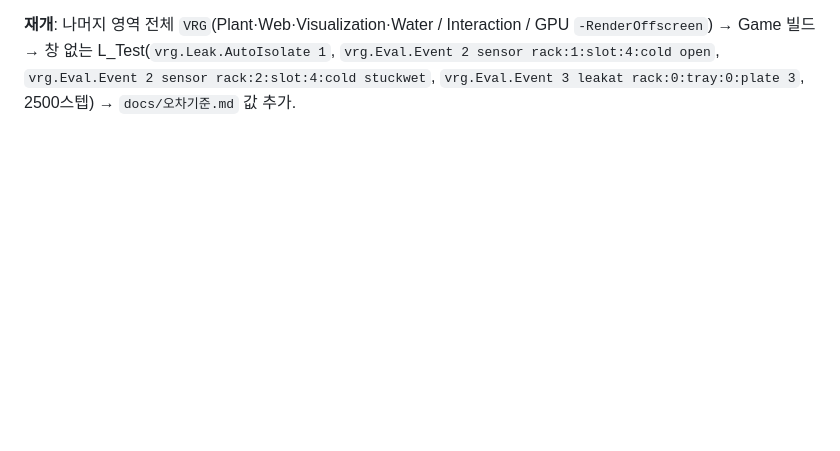
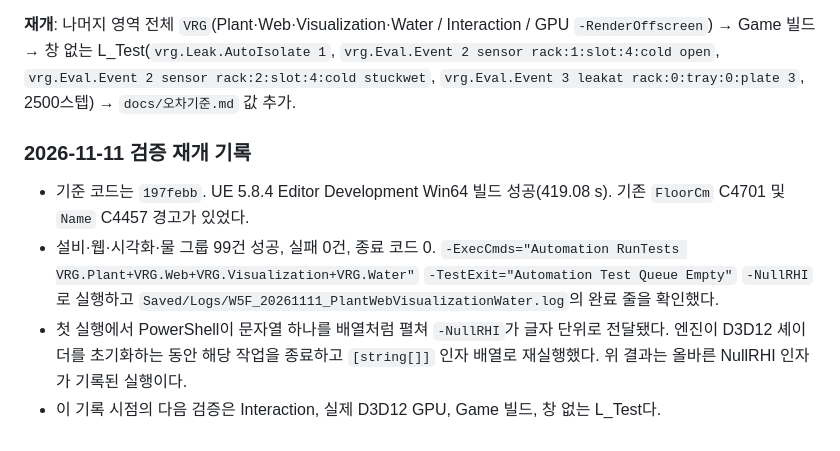
Before and after one commit to dongkimyeon/VRG_TermProj, a Markdown page: Tools/누수_실시간_계획.md, the part around the change. GitHub-like rendering; blank space fills up the shorter version.

Commit message:
W5 후속 Editor 빌드와 설비·웹·시각화·물 회귀 기록
197febb를 UE 5.8.4 Editor로 빌드하고 NullRHI 그룹 99건 성공을 확인했다.
실행 인자와 다음 검증 범위를 실시간 누수 계획서에 기록했다.

Co-Authored-By: Claude Opus 5.5 <noreply@anthropic.com>

```diff
--- a/Tools/누수_실시간_계획.md
+++ b/Tools/누수_실시간_계획.md
@@ -622,3 +622,10 @@ W5 핵심 감지/보호는 위 결과대로 구현됐으며 이번에는 재구
 **한계**: 물이 마르는 모델이 없어 경보를 해제해도 젖은 감지기는 다시 울리고, 자동 보호가 켜져 있으면 다시 격리한다(복구는 보호를 끄고 수동으로). 밸브는 열림/닫힘 둘뿐(행정 중 부분 개도 없음). 차단기는 버스바 재투입으로만 표현. 고장 확률·지연은 공개 값 없음(추정).
 
 **재개**: 나머지 영역 전체 `VRG`(Plant·Web·Visualization·Water / Interaction / GPU `-RenderOffscreen`) → Game 빌드 → 창 없는 L_Test(`vrg.Leak.AutoIsolate 1`, `vrg.Eval.Event 2 sensor rack:1:slot:4:cold open`, `vrg.Eval.Event 2 sensor rack:2:slot:4:cold stuckwet`, `vrg.Eval.Event 3 leakat rack:0:tray:0:plate 3`, 2500스텝) → `docs/오차기준.md` 값 추가.
+
+### 2026-11-11 검증 재개 기록
+
+- 기준 코드는 `197febb`. UE 5.8.4 Editor Development Win64 빌드 성공(419.08 s). 기존 `FloorCm` C4701 및 `Name` C4457 경고가 있었다.
+- 설비·웹·시각화·물 그룹 99건 성공, 실패 0건, 종료 코드 0. `-ExecCmds="Automation RunTests VRG.Plant+VRG.Web+VRG.Visualization+VRG.Water"` `-TestExit="Automation Test Queue Empty"` `-NullRHI`로 실행하고 `Saved/Logs/W5F_20261111_PlantWebVisualizationWater.log`의 완료 줄을 확인했다.
+- 첫 실행에서 PowerShell이 문자열 하나를 배열처럼 펼쳐 `-NullRHI`가 글자 단위로 전달됐다. 엔진이 D3D12 셰이더를 초기화하는 동안 해당 작업을 종료하고 `[string[]]` 인자 배열로 재실행했다. 위 결과는 올바른 NullRHI 인자가 기록된 실행이다.
+- 이 기록 시점의 다음 검증은 Interaction, 실제 D3D12 GPU, Game 빌드, 창 없는 L_Test다.
```
